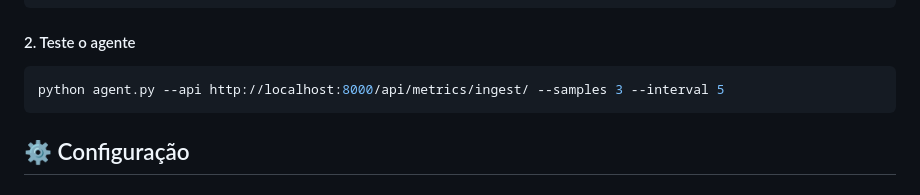
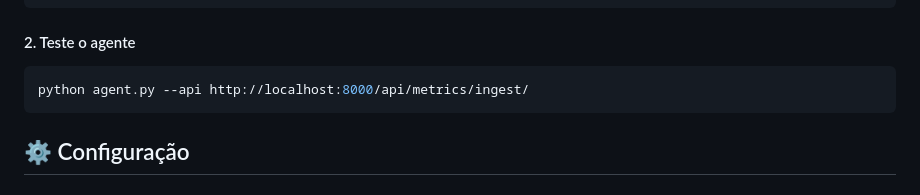
Before and after one commit to kamuz-01/Monitor-de-recursos, a Markdown page: README.md, the part around the change. Rendered like a GitHub page.

Commit message:
Update agent command in README
Removed sample and interval arguments from agent command.

````diff
--- a/README.md
+++ b/README.md
@@ -216,7 +216,7 @@ pip install -r requirements.txt
 #### 2. Teste o agente
 
 ```bash
-python agent.py --api http://localhost:8000/api/metrics/ingest/ --samples 3 --interval 5
+python agent.py --api http://localhost:8000/api/metrics/ingest/
 ```
 
 ## ⚙️ Configuração
````
